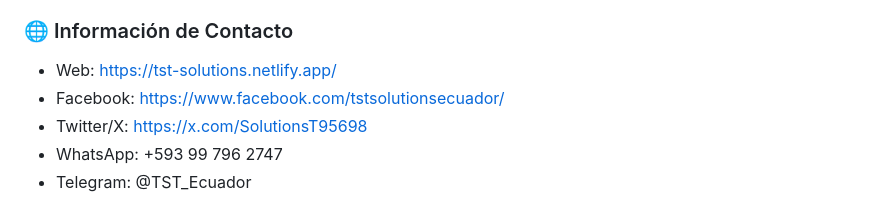
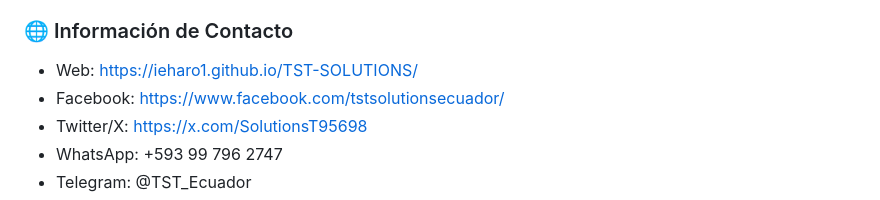
Before and after one commit to ieharo1/CONTROL-OBRA-PRO-BY-TST-SOLUTIONS, a Markdown page: README.md, the part around the change. Rendered like a GitHub page.

```diff
--- a/README.md
+++ b/README.md
@@ -55,7 +55,7 @@
 - Exportación profesional
 
 ### 🌐 Información de Contacto
-- Web: https://tst-solutions.netlify.app/
+- Web: https://ieharo1.github.io/TST-SOLUTIONS/
 - Facebook: https://www.facebook.com/tstsolutionsecuador/
 - Twitter/X: https://x.com/SolutionsT95698
 - WhatsApp: +593 99 796 2747
```
